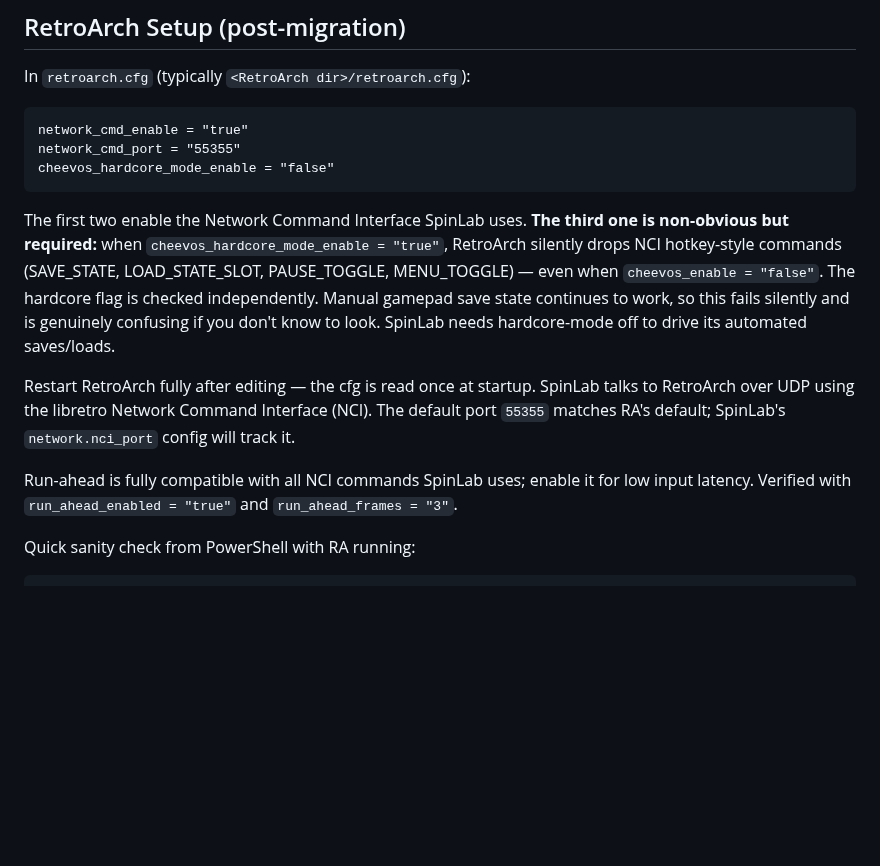
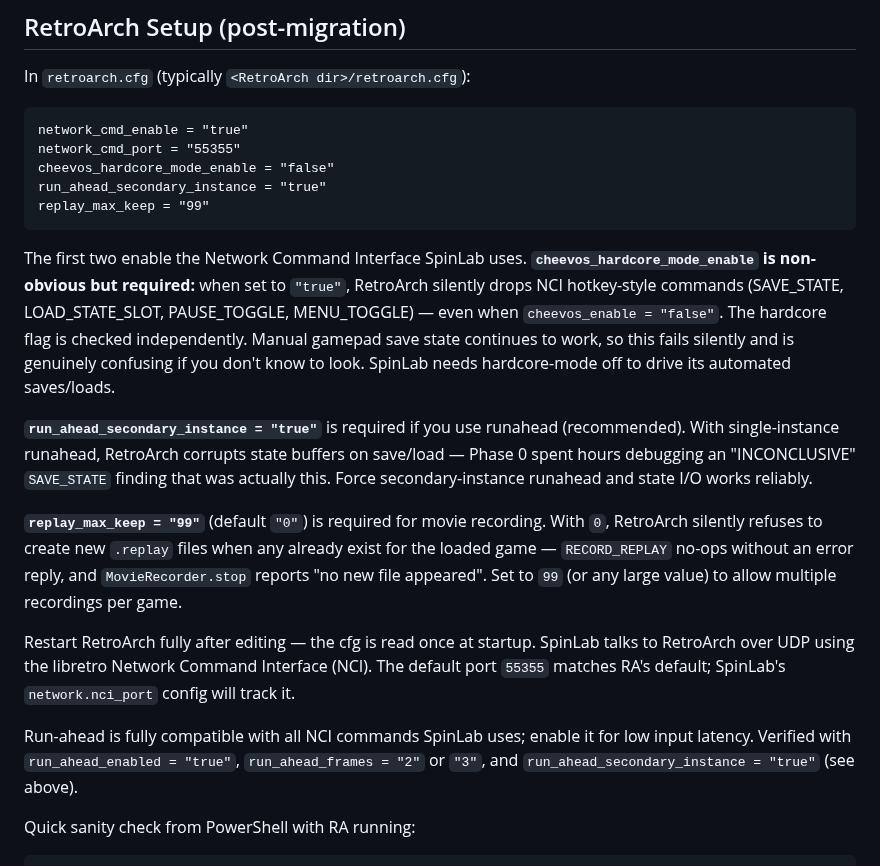
Before and after one commit to amcknight/spinlab, a Markdown page: README.md, the part around the change. GitHub-like rendering; blank space fills up the shorter version.

Commit message:
docs(readme): document RA cfg requirements for movie + runahead
Adds replay_max_keep="99" (required for movie recording — RA refuses
new .replay files when this is the default 0) and explicit
run_ahead_secondary_instance="true" (required if runahead enabled —
single-instance runahead corrupts state buffers). Both were lessons
from Phase E debugging; now in the setup section so users don't
re-debug.

Co-Authored-By: Claude Opus 4.7 <noreply@anthropic.com>

````diff
--- a/README.md
+++ b/README.md
@@ -20,13 +20,19 @@ In `retroarch.cfg` (typically `<RetroArch dir>/retroarch.cfg`):
 network_cmd_enable = "true"
 network_cmd_port = "55355"
 cheevos_hardcore_mode_enable = "false"
+run_ahead_secondary_instance = "true"
+replay_max_keep = "99"
 ```
 
-The first two enable the Network Command Interface SpinLab uses. **The third one is non-obvious but required:** when `cheevos_hardcore_mode_enable = "true"`, RetroArch silently drops NCI hotkey-style commands (SAVE_STATE, LOAD_STATE_SLOT, PAUSE_TOGGLE, MENU_TOGGLE) — even when `cheevos_enable = "false"`. The hardcore flag is checked independently. Manual gamepad save state continues to work, so this fails silently and is genuinely confusing if you don't know to look. SpinLab needs hardcore-mode off to drive its automated saves/loads.
+The first two enable the Network Command Interface SpinLab uses. **`cheevos_hardcore_mode_enable` is non-obvious but required:** when set to `"true"`, RetroArch silently drops NCI hotkey-style commands (SAVE_STATE, LOAD_STATE_SLOT, PAUSE_TOGGLE, MENU_TOGGLE) — even when `cheevos_enable = "false"`. The hardcore flag is checked independently. Manual gamepad save state continues to work, so this fails silently and is genuinely confusing if you don't know to look. SpinLab needs hardcore-mode off to drive its automated saves/loads.
+
+**`run_ahead_secondary_instance = "true"`** is required if you use runahead (recommended). With single-instance runahead, RetroArch corrupts state buffers on save/load — Phase 0 spent hours debugging an "INCONCLUSIVE" `SAVE_STATE` finding that was actually this. Force secondary-instance runahead and state I/O works reliably.
+
+**`replay_max_keep = "99"`** (default `"0"`) is required for movie recording. With `0`, RetroArch silently refuses to create new `.replay` files when any already exist for the loaded game — `RECORD_REPLAY` no-ops without an error reply, and `MovieRecorder.stop` reports "no new file appeared". Set to `99` (or any large value) to allow multiple recordings per game.
 
 Restart RetroArch fully after editing — the cfg is read once at startup. SpinLab talks to RetroArch over UDP using the libretro Network Command Interface (NCI). The default port `55355` matches RA's default; SpinLab's `network.nci_port` config will track it.
 
-Run-ahead is fully compatible with all NCI commands SpinLab uses; enable it for low input latency. Verified with `run_ahead_enabled = "true"` and `run_ahead_frames = "3"`.
+Run-ahead is fully compatible with all NCI commands SpinLab uses; enable it for low input latency. Verified with `run_ahead_enabled = "true"`, `run_ahead_frames = "2"` or `"3"`, and `run_ahead_secondary_instance = "true"` (see above).
 
 Quick sanity check from PowerShell with RA running:
 
````
